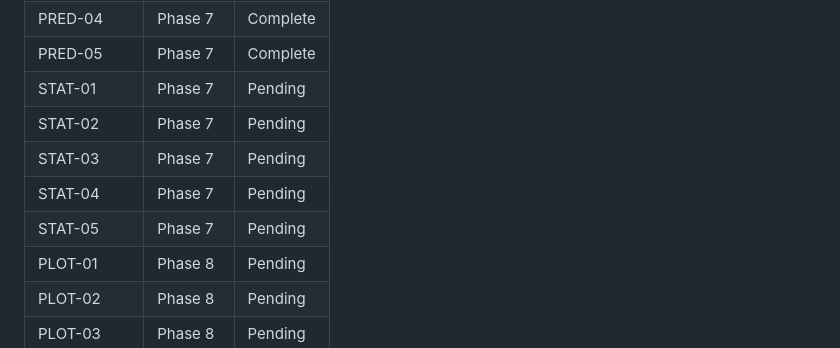
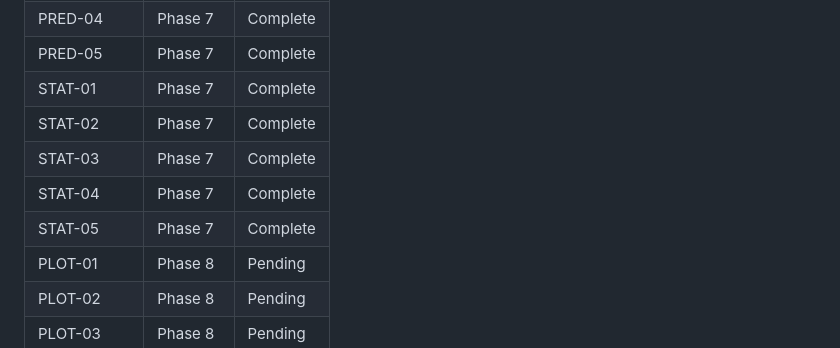
Before and after one commit to ParkerWilliams/dcsbm-transformer, a Markdown page: .planning/REQUIREMENTS.md, the part around one of its changes. Drawn GitHub-style.

```diff
--- a/.planning/REQUIREMENTS.md
+++ b/.planning/REQUIREMENTS.md
@@ -171,11 +171,11 @@ Deferred to future release. Tracked but not in current roadmap.
 | PRED-03 | Phase 7 | Complete |
 | PRED-04 | Phase 7 | Complete |
 | PRED-05 | Phase 7 | Complete |
-| STAT-01 | Phase 7 | Pending |
-| STAT-02 | Phase 7 | Pending |
-| STAT-03 | Phase 7 | Pending |
-| STAT-04 | Phase 7 | Pending |
-| STAT-05 | Phase 7 | Pending |
+| STAT-01 | Phase 7 | Complete |
+| STAT-02 | Phase 7 | Complete |
+| STAT-03 | Phase 7 | Complete |
+| STAT-04 | Phase 7 | Complete |
+| STAT-05 | Phase 7 | Complete |
 | PLOT-01 | Phase 8 | Pending |
 | PLOT-02 | Phase 8 | Pending |
 | PLOT-03 | Phase 8 | Pending |
```
Also changed, not shown: other parts of .planning/REQUIREMENTS.md (+5 -5 lines), .planning/STATE.md (+17 -11 lines), 1 other file.
